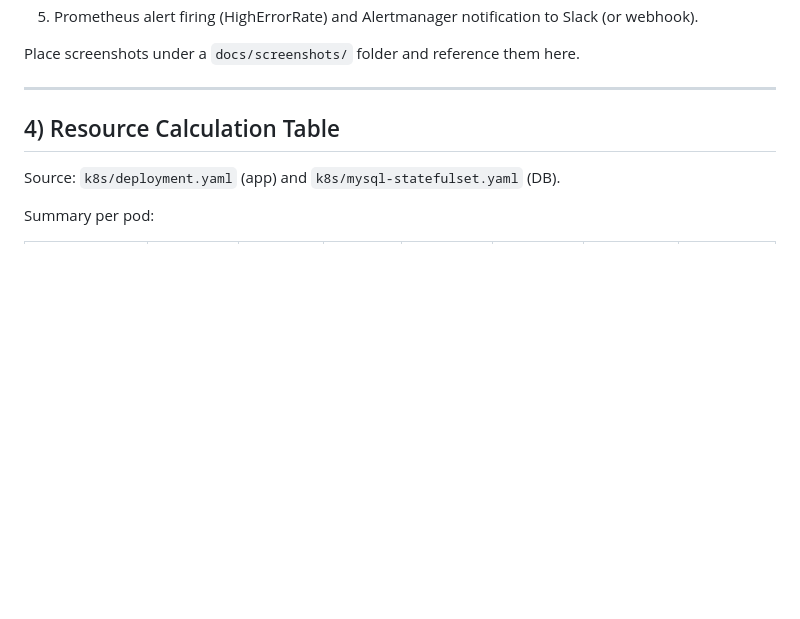
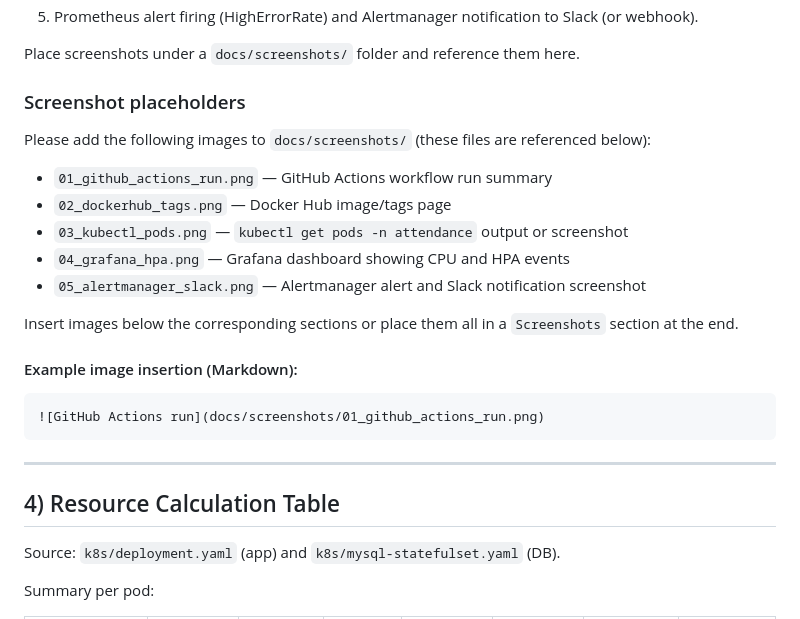
Before and after one commit to davidniyonkuru15/attendance-event, a Markdown page: PIPELINE_REPORT.md, the part around the change. GitHub-like rendering; blank space fills up the shorter version.

Commit message:
docs: add screenshot placeholders and docs/screenshots README for pipeline report

````diff
--- a/PIPELINE_REPORT.md
+++ b/PIPELINE_REPORT.md
@@ -83,6 +83,24 @@ Include these screenshots in the final PDF or repo `docs/screenshots/` folder. C
 5. Prometheus alert firing (HighErrorRate) and Alertmanager notification to Slack (or webhook).
 
 Place screenshots under a `docs/screenshots/` folder and reference them here.
+
+### Screenshot placeholders
+
+Please add the following images to `docs/screenshots/` (these files are referenced below):
+
+- `01_github_actions_run.png` — GitHub Actions workflow run summary
+- `02_dockerhub_tags.png` — Docker Hub image/tags page
+- `03_kubectl_pods.png` — `kubectl get pods -n attendance` output or screenshot
+- `04_grafana_hpa.png` — Grafana dashboard showing CPU and HPA events
+- `05_alertmanager_slack.png` — Alertmanager alert and Slack notification screenshot
+
+Insert images below the corresponding sections or place them all in a `Screenshots` section at the end.
+
+#### Example image insertion (Markdown):
+
+```markdown
+![GitHub Actions run](docs/screenshots/01_github_actions_run.png)
+```
 
 ---
 
````
Also changed, not shown: docs/screenshots/README.md (added, +15 -0 lines).
